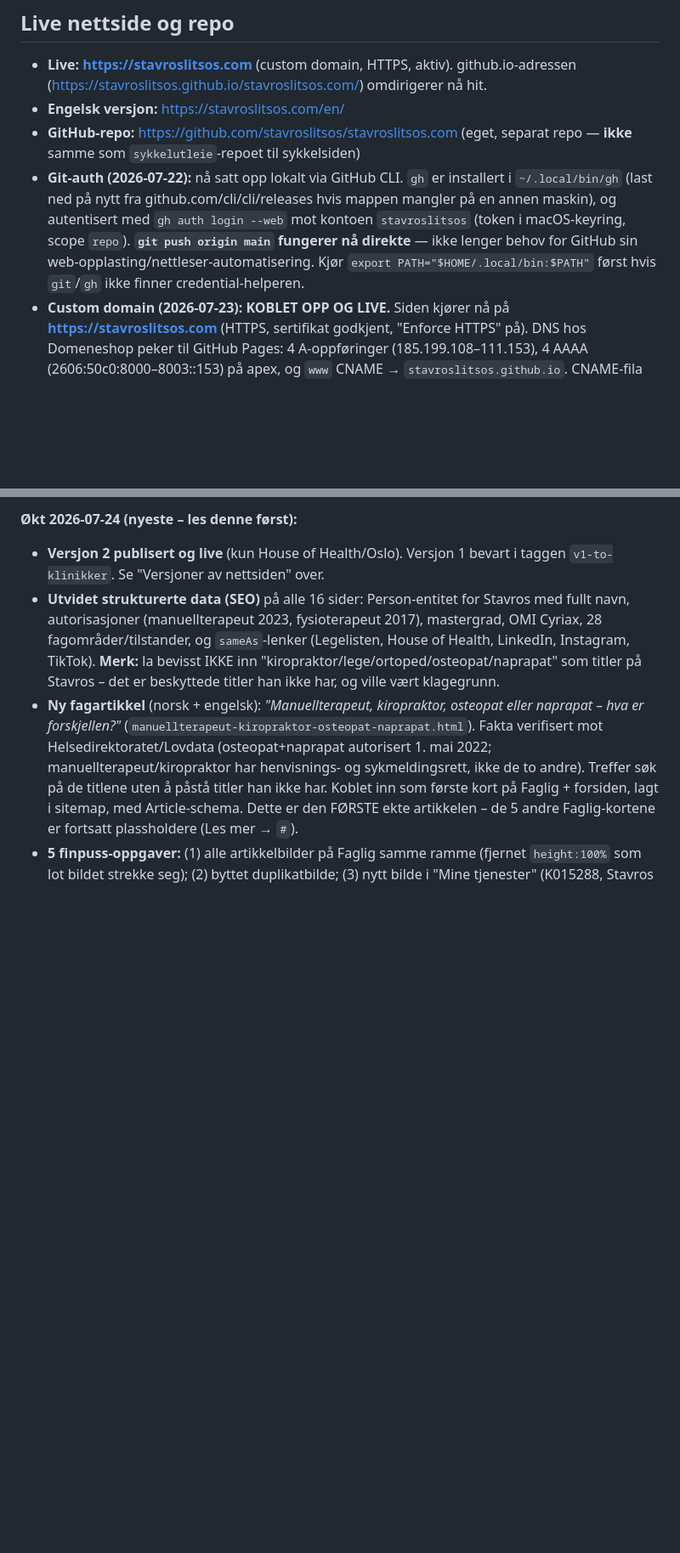
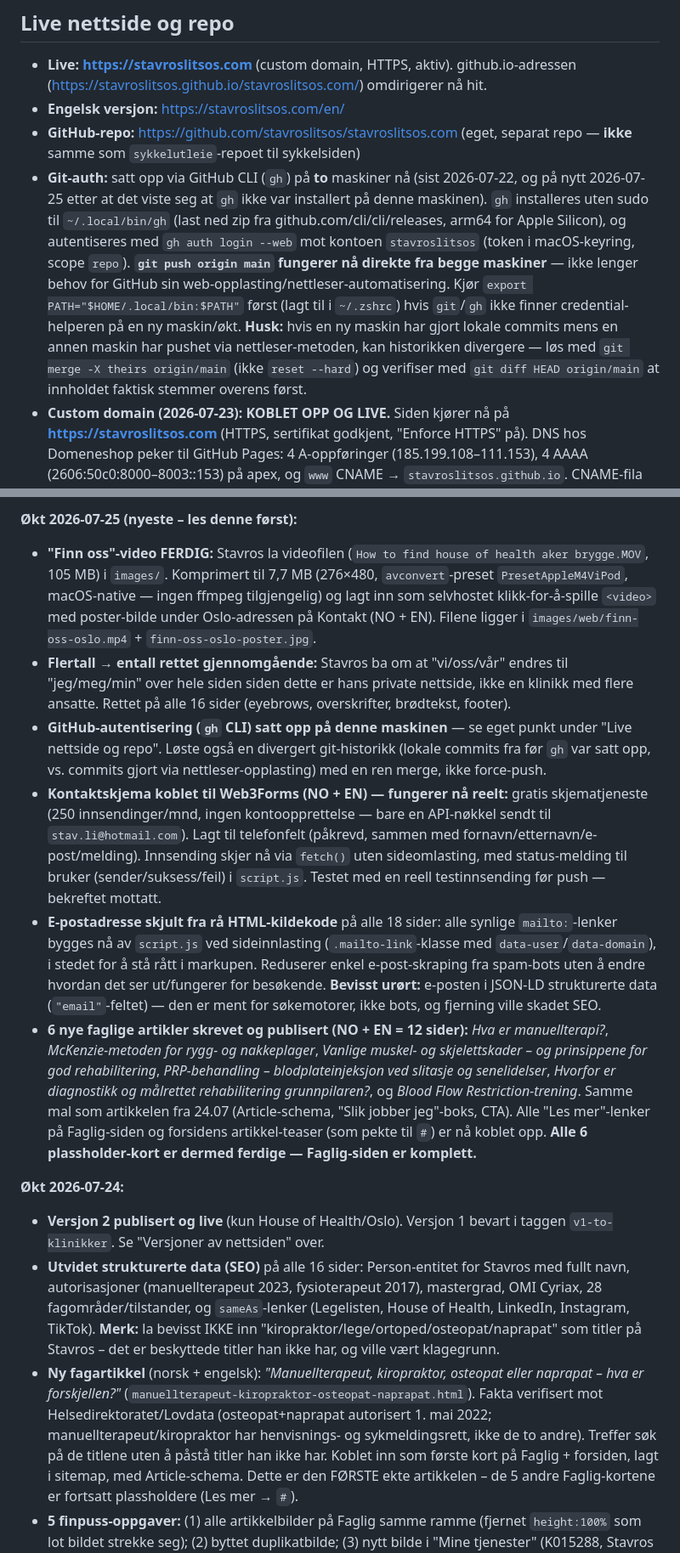
Before and after one commit to stavroslitsos/stavroslitsos.com, a Markdown page: README.md, 2 parts joined by grey strips. Shown at 85% size. Drawn GitHub-style; blank space fills up the shorter version.

Commit message:
Oppdater status ved øktslutt: gh-auth begge maskiner, Web3Forms, e-post skjult, 6 nye artikler, video ferdig

```diff
--- a/README.md
+++ b/README.md
@@ -59,14 +59,20 @@ python3 -m http.server 8743
 - **Engelsk versjon:** https://stavroslitsos.com/en/
 - **GitHub-repo:** https://github.com/stavroslitsos/stavroslitsos.com (eget, separat repo —
   **ikke** samme som `sykkelutleie`-repoet til sykkelsiden)
-- **Git-auth (2026-07-22):** nå satt opp lokalt via GitHub CLI. `gh` er
-  installert i `~/.local/bin/gh` (last ned på nytt fra
-  github.com/cli/cli/releases hvis mappen mangler på en annen maskin), og
-  autentisert med `gh auth login --web` mot kontoen `stavroslitsos` (token i
-  macOS-keyring, scope `repo`). **`git push origin main` fungerer nå direkte**
-  — ikke lenger behov for GitHub sin web-opplasting/nettleser-automatisering.
-  Kjør `export PATH="$HOME/.local/bin:$PATH"` først hvis `git`/`gh` ikke finner
-  credential-helperen.
+- **Git-auth:** satt opp via GitHub CLI (`gh`) på **to** maskiner nå (sist
+  2026-07-22, og på nytt 2026-07-25 etter at det viste seg at `gh` ikke var
+  installert på denne maskinen). `gh` installeres uten sudo til
+  `~/.local/bin/gh` (last ned zip fra github.com/cli/cli/releases, arm64 for
+  Apple Silicon), og autentiseres med `gh auth login --web` mot kontoen
+  `stavroslitsos` (token i macOS-keyring, scope `repo`). **`git push origin
+  main` fungerer nå direkte fra begge maskiner** — ikke lenger behov for
+  GitHub sin web-opplasting/nettleser-automatisering. Kjør
+  `export PATH="$HOME/.local/bin:$PATH"` først (lagt til i `~/.zshrc`) hvis
+  `git`/`gh` ikke finner credential-helperen på en ny maskin/økt. **Husk:**
+  hvis en ny maskin har gjort lokale commits mens en annen maskin har
+  pushet via nettleser-metoden, kan historikken divergere — løs med
+  `git merge -X theirs origin/main` (ikke `reset --hard`) og verifiser med
+  `git diff HEAD origin/main` at innholdet faktisk stemmer overens først.
 - **Custom domain (2026-07-23): KOBLET OPP OG LIVE.** Siden kjører nå på
   **https://stavroslitsos.com** (HTTPS, sertifikat godkjent, "Enforce HTTPS"
   på). DNS hos Domeneshop peker til GitHub Pages: 4 A-oppføringer
@@ -165,5 +171,46 @@ flere datamaskiner via Dropbox, er reglene skrevet ned her også slik at en ny
 
-**Økt 2026-07-24 (nyeste – les denne først):**
+**Økt 2026-07-25 (nyeste – les denne først):**
+- **"Finn oss"-video FERDIG:** Stavros la videofilen
+  (`How to find house of health aker brygge.MOV`, 105 MB) i `images/`.
+  Komprimert til 7,7 MB (276×480, `avconvert`-preset `PresetAppleM4ViPod`,
+  macOS-native — ingen ffmpeg tilgjengelig) og lagt inn som selvhostet
+  klikk-for-å-spille `<video>` med poster-bilde under Oslo-adressen på
+  Kontakt (NO + EN). Filene ligger i `images/web/finn-oss-oslo.mp4` +
+  `finn-oss-oslo-poster.jpg`.
+- **Flertall → entall rettet gjennomgående:** Stavros ba om at "vi/oss/vår"
+  endres til "jeg/meg/min" over hele siden siden dette er hans private
+  nettside, ikke en klinikk med flere ansatte. Rettet på alle 16 sider
+  (eyebrows, overskrifter, brødtekst, footer).
+- **GitHub-autentisering (`gh` CLI) satt opp på denne maskinen** — se eget
+  punkt under "Live nettside og repo". Løste også en divergert
+  git-historikk (lokale commits fra før `gh` var satt opp, vs. commits gjort
+  via nettleser-opplasting) med en ren merge, ikke force-push.
+- **Kontaktskjema koblet til Web3Forms (NO + EN) — fungerer nå reelt:**
+  gratis skjematjeneste (250 innsendinger/mnd, ingen kontoopprettelse — bare
+  en API-nøkkel sendt til `stav.li@hotmail.com`). Lagt til telefonfelt
+  (påkrevd, sammen med fornavn/etternavn/e-post/melding). Innsending skjer nå
+  via `fetch()` uten sideomlasting, med status-melding til bruker
+  (sender/suksess/feil) i `script.js`. Testet med en reell testinnsending før
+  push — bekreftet mottatt.
+- **E-postadresse skjult fra rå HTML-kildekode** på alle 18 sider: alle
+  synlige `mailto:`-lenker bygges nå av `script.js` ved sideinnlasting
+  (`.mailto-link`-klasse med `data-user`/`data-domain`), i stedet for å stå
+  rått i markupen. Reduserer enkel e-post-skraping fra spam-bots uten å endre
+  hvordan det ser ut/fungerer for besøkende. **Bevisst urørt:** e-posten i
+  JSON-LD strukturerte data (`"email"`-feltet) — den er ment for søkemotorer,
+  ikke bots, og fjerning ville skadet SEO.
+- **6 nye faglige artikler skrevet og publisert (NO + EN = 12 sider):**
+  *Hva er manuellterapi?*, *McKenzie-metoden for rygg- og nakkeplager*,
+  *Vanlige muskel- og skjelettskader – og prinsippene for god rehabilitering*,
+  *PRP-behandling – blodplateinjeksjon ved slitasje og senelidelser*,
+  *Hvorfor er diagnostikk og målrettet rehabilitering grunnpilaren?*, og
+  *Blood Flow Restriction-trening*. Samme mal som artikkelen fra 24.07
+  (Article-schema, "Slik jobber jeg"-boks, CTA). Alle "Les mer"-lenker på
+  Faglig-siden og forsidens artikkel-teaser (som pekte til `#`) er nå koblet
+  opp. **Alle 6 plassholder-kort er dermed ferdige — Faglig-siden er
+  komplett.**
+
+**Økt 2026-07-24:**
 - **Versjon 2 publisert og live** (kun House of Health/Oslo). Versjon 1 bevart
   i taggen `v1-to-klinikker`. Se "Versjoner av nettsiden" over.
 - **Utvidet strukturerte data (SEO)** på alle 16 sider: Person-entitet for
```
Also changed, not shown: other parts of README.md (+8 -15 lines).
